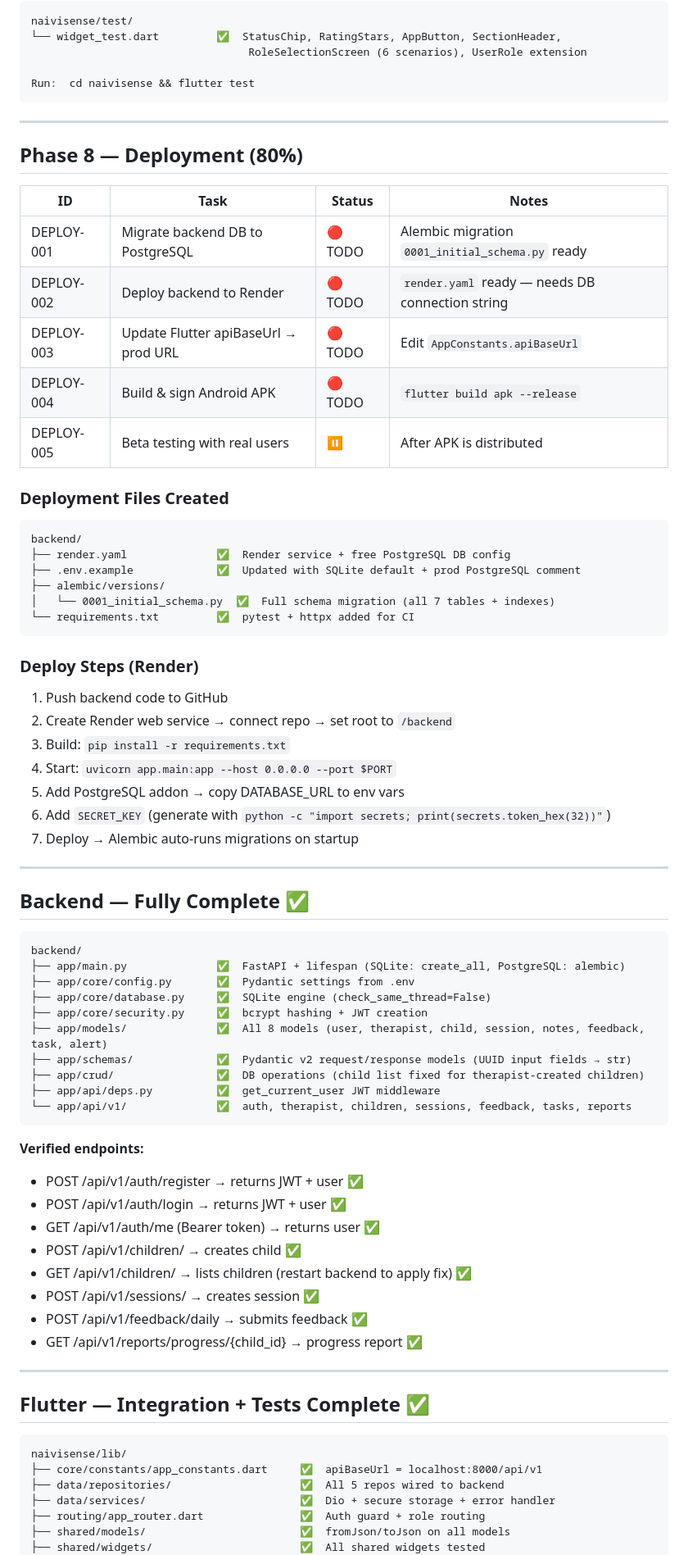
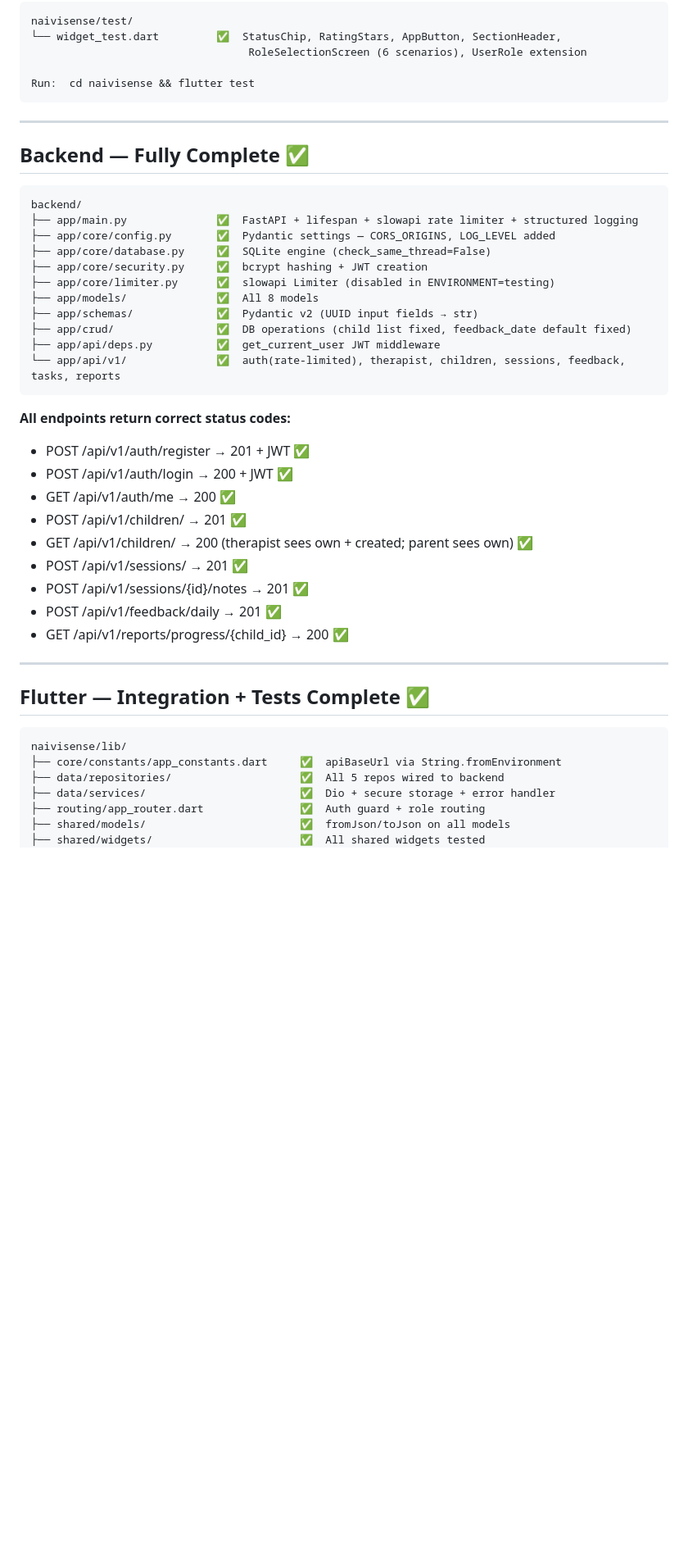
Before and after one commit to VaibhavTiwari432/naivisense, a Markdown page: naivisense/DEVELOPMENT_TRACKER.md, the part around one of its changes. Shown at 82% size. Drawn GitHub-style; blank space fills up the shorter version.

````diff
--- a/naivisense/DEVELOPMENT_TRACKER.md
+++ b/naivisense/DEVELOPMENT_TRACKER.md
@@ -81,63 +129,32 @@ Run:  cd naivisense && flutter test
 
 ---
 
-## Phase 8 — Deployment (80%)
-
-| ID | Task | Status | Notes |
-|---|---|---|---|
-| DEPLOY-001 | Migrate backend DB to PostgreSQL | 🔴 TODO | Alembic migration `0001_initial_schema.py` ready |
-| DEPLOY-002 | Deploy backend to Render | 🔴 TODO | `render.yaml` ready — needs DB connection string |
-| DEPLOY-003 | Update Flutter apiBaseUrl → prod URL | 🔴 TODO | Edit `AppConstants.apiBaseUrl` |
-| DEPLOY-004 | Build & sign Android APK | 🔴 TODO | `flutter build apk --release` |
-| DEPLOY-005 | Beta testing with real users | ⏸️ | After APK is distributed |
-
-### Deployment Files Created
-
-```
-backend/
-├── render.yaml              ✅  Render service + free PostgreSQL DB config
-├── .env.example             ✅  Updated with SQLite default + prod PostgreSQL comment
-├── alembic/versions/
-│   └── 0001_initial_schema.py  ✅  Full schema migration (all 7 tables + indexes)
-└── requirements.txt         ✅  pytest + httpx added for CI
-```
-
-### Deploy Steps (Render)
-
-1. Push backend code to GitHub
-2. Create Render web service → connect repo → set root to `/backend`
-3. Build: `pip install -r requirements.txt`
-4. Start: `uvicorn app.main:app --host 0.0.0.0 --port $PORT`
-5. Add PostgreSQL addon → copy DATABASE_URL to env vars
-6. Add `SECRET_KEY` (generate with `python -c "import secrets; print(secrets.token_hex(32))"`)
-7. Deploy → Alembic auto-runs migrations on startup
-
----
-
 ## Backend — Fully Complete ✅
 
 ```
 backend/
-├── app/main.py              ✅  FastAPI + lifespan (SQLite: create_all, PostgreSQL: alembic)
-├── app/core/config.py       ✅  Pydantic settings from .env
+├── app/main.py              ✅  FastAPI + lifespan + slowapi rate limiter + structured logging
+├── app/core/config.py       ✅  Pydantic settings — CORS_ORIGINS, LOG_LEVEL added
 ├── app/core/database.py     ✅  SQLite engine (check_same_thread=False)
 ├── app/core/security.py     ✅  bcrypt hashing + JWT creation
-├── app/models/              ✅  All 8 models (user, therapist, child, session, notes, feedback, task, alert)
-├── app/schemas/             ✅  Pydantic v2 request/response models (UUID input fields → str)
-├── app/crud/                ✅  DB operations (child list fixed for therapist-created children)
+├── app/core/limiter.py      ✅  slowapi Limiter (disabled in ENVIRONMENT=testing)
+├── app/models/              ✅  All 8 models
+├── app/schemas/             ✅  Pydantic v2 (UUID input fields → str)
+├── app/crud/                ✅  DB operations (child list fixed, feedback_date default fixed)
 ├── app/api/deps.py          ✅  get_current_user JWT middleware
-└── app/api/v1/              ✅  auth, therapist, children, sessions, feedback, tasks, reports
+└── app/api/v1/              ✅  auth(rate-limited), therapist, children, sessions, feedback, tasks, reports
 ```
 
-**Verified endpoints:**
-- POST /api/v1/auth/register → returns JWT + user ✅
-- POST /api/v1/auth/login → returns JWT + user ✅
-- GET  /api/v1/auth/me (Bearer token) → returns user ✅
-- POST /api/v1/children/ → creates child ✅
-- GET  /api/v1/children/ → lists children (restart backend to apply fix) ✅
-- POST /api/v1/sessions/ → creates session ✅
-- POST /api/v1/feedback/daily → submits feedback ✅
-- GET  /api/v1/reports/progress/{child_id} → progress report ✅
+**All endpoints return correct status codes:**
+- POST /api/v1/auth/register → 201 + JWT ✅
+- POST /api/v1/auth/login → 200 + JWT ✅
+- GET  /api/v1/auth/me → 200 ✅
+- POST /api/v1/children/ → 201 ✅
+- GET  /api/v1/children/ → 200 (therapist sees own + created; parent sees own) ✅
+- POST /api/v1/sessions/ → 201 ✅
+- POST /api/v1/sessions/{id}/notes → 201 ✅
+- POST /api/v1/feedback/daily → 201 ✅
+- GET  /api/v1/reports/progress/{child_id} → 200 ✅
 
 ---
 
@@ -145,7 +162,7 @@ backend/
 
 ```
 naivisense/lib/
-├── core/constants/app_constants.dart     ✅  apiBaseUrl = localhost:8000/api/v1
+├── core/constants/app_constants.dart     ✅  apiBaseUrl via String.fromEnvironment
 ├── data/repositories/                    ✅  All 5 repos wired to backend
 ├── data/services/                        ✅  Dio + secure storage + error handler
 ├── routing/app_router.dart               ✅  Auth guard + role routing
````
Also changed, not shown: other parts of naivisense/DEVELOPMENT_TRACKER.md (+101 -29 lines).
